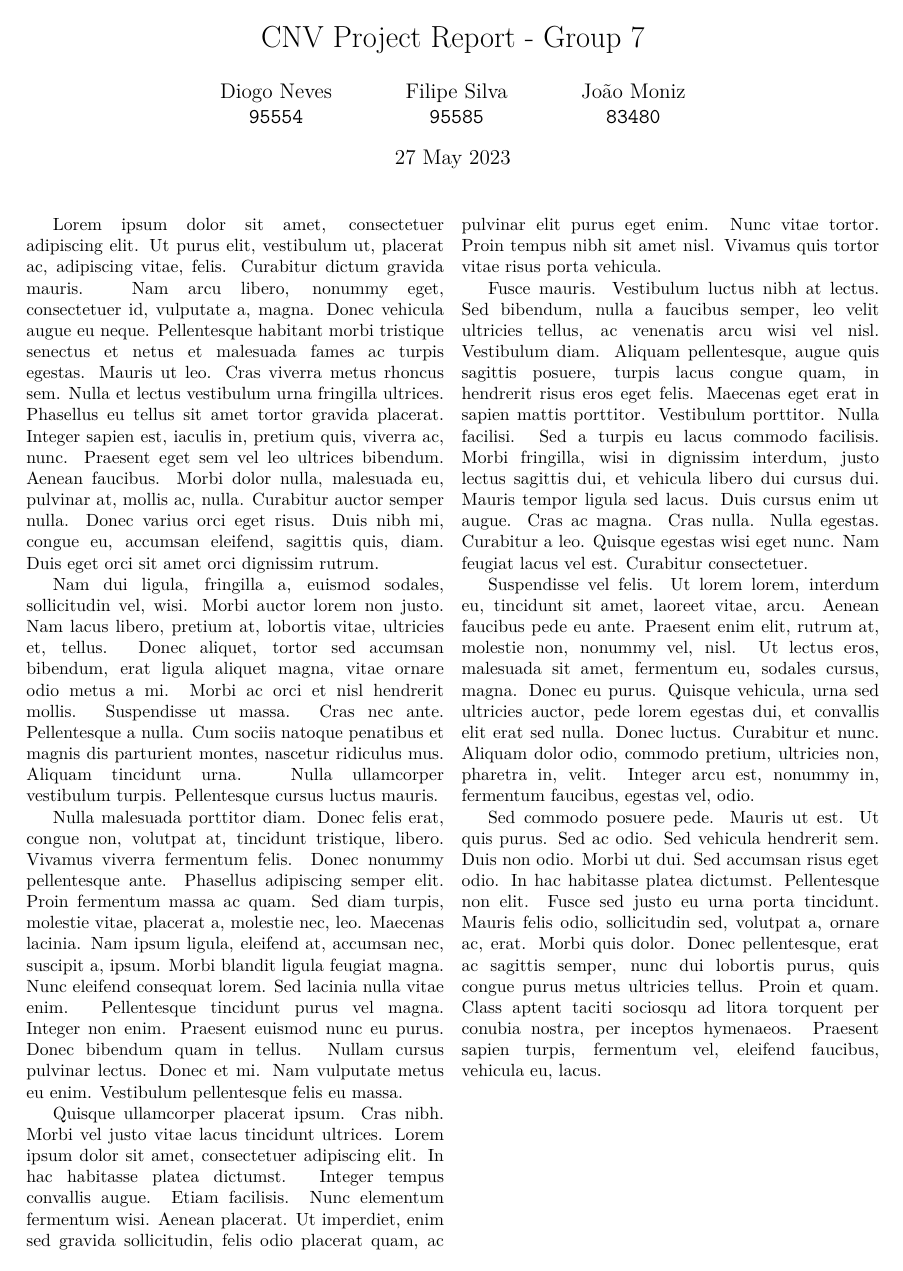
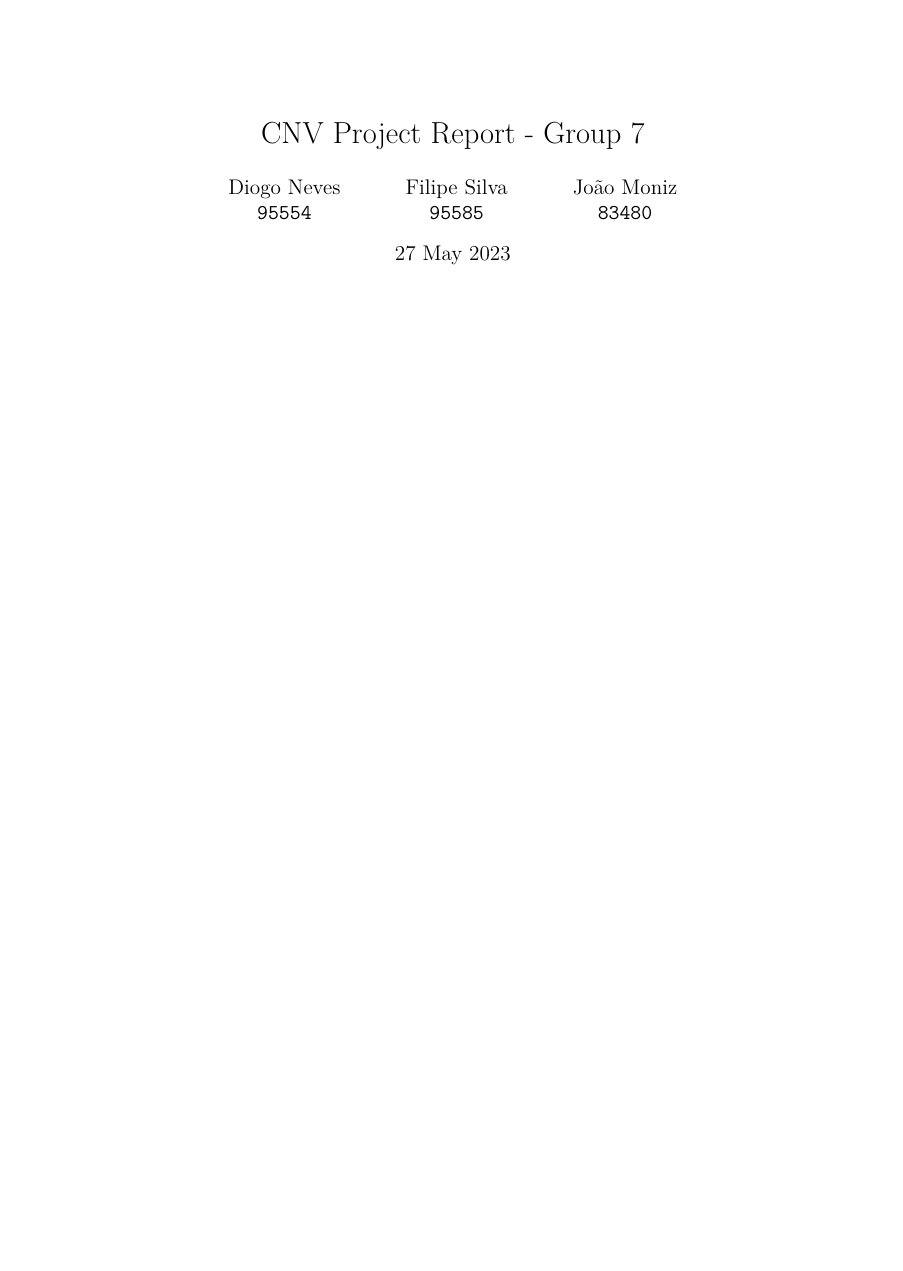
Before and after one commit to filipelsilva/CNV-project, a LaTeX document (report/report.tex): the whole page before the commit and page 1 of 3 after it. Compiled offline with XeLaTeX.

Commit message:
updated tex file

```diff
--- a/report/report.tex
+++ b/report/report.tex
@@ -2,7 +2,7 @@
 
 % ================ PACKAGES ====================
 
-\usepackage[a4paper, margin=20mm]{geometry}
+\usepackage[a4paper]{geometry}
 \usepackage{lipsum}
 
 % ================ SETTINGS ====================
@@ -32,9 +32,10 @@
 }
 
 \begin{document}
-\twocolumn
 
 \maketitle
+
+\twocolumn
 
 \lipsum
 
```
Also changed, not shown: report/report.pdf.
